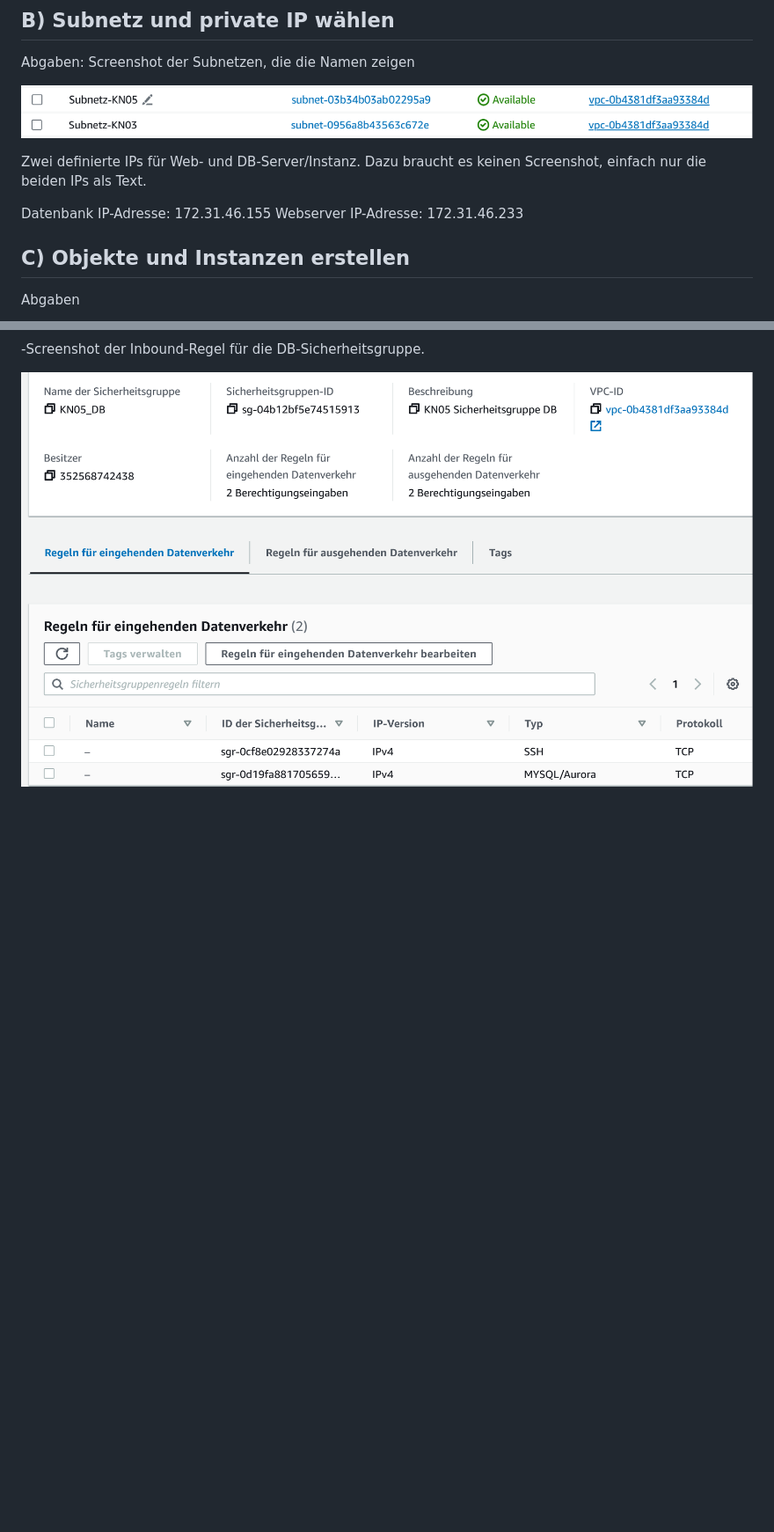
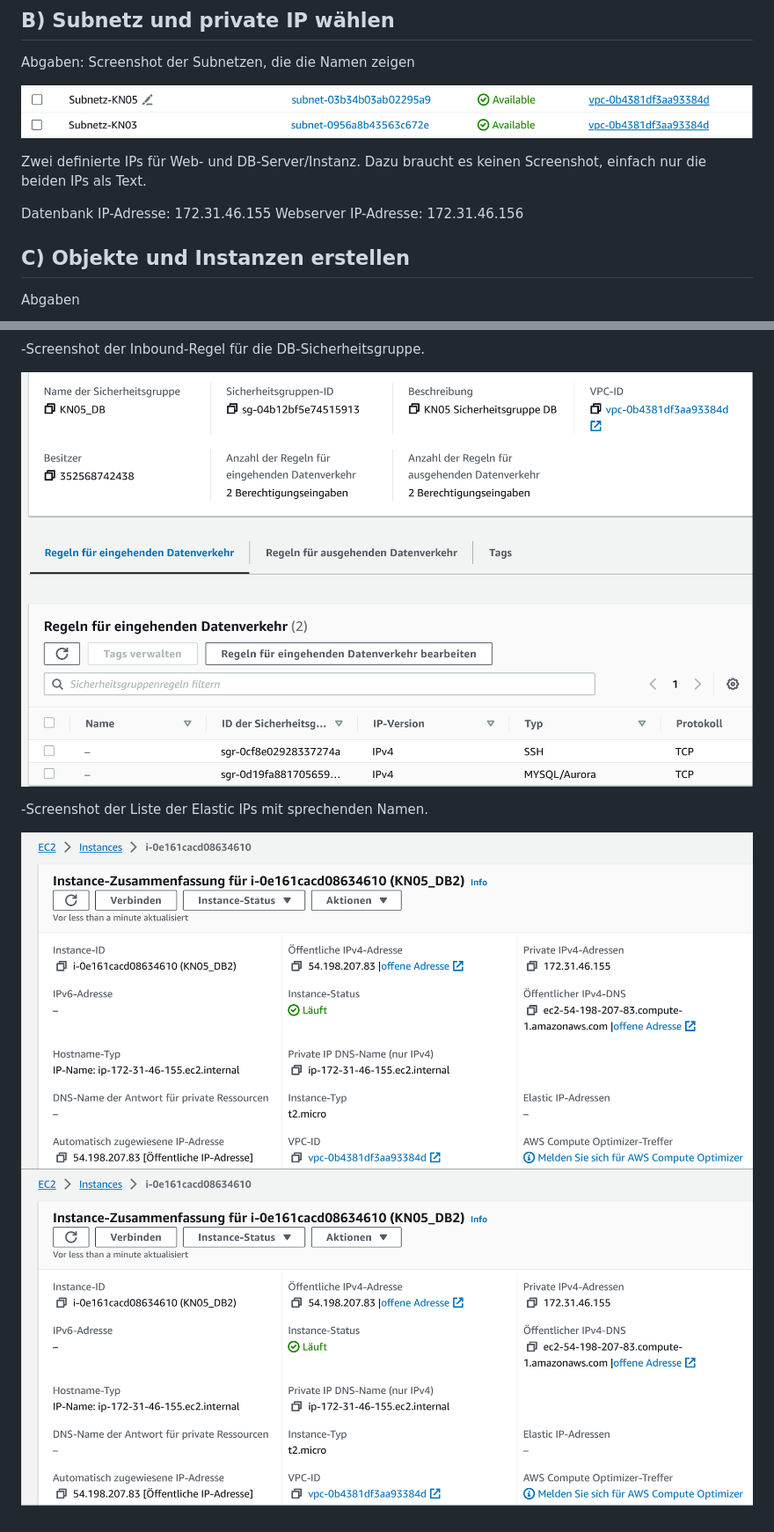
Before and after one commit to Gabriel05P/m346, a Markdown page: KN_05/Readme.md, 2 parts joined by grey strips. Shown: that part at 88% size. GitHub-like rendering; pictures changed too: KN_05/image-3.png (added), KN_05/image-4.png (added); blank space fills up the shorter version.

```diff
--- a/KN_05/Readme.md
+++ b/KN_05/Readme.md
@@ -16,7 +16,7 @@ Zwei definierte IPs für Web- und DB-Server/Instanz. Dazu braucht es keinen Scre
 einfach nur die beiden IPs als Text.
 
 Datenbank IP-Adresse: 172.31.46.155
-Webserver IP-Adresse: 172.31.46.233
+Webserver IP-Adresse: 172.31.46.156
 ## C) Objekte und Instanzen erstellen
 
 Abgaben
@@ -28,3 +28,8 @@ Abgaben
 -Screenshot der Inbound-Regel für die DB-Sicherheitsgruppe.
 
 ![Alt text](image-2.png)
+
+-Screenshot der Liste der Elastic IPs mit sprechenden Namen.
+
+![Alt text](image-3.png)
+![Alt text](image-4.png)
```
Also changed, not shown: KN_05/Aufgabe C_SUbnetz2.png (added), KN_05/Aufgabe C_Subnetz.png (added).
